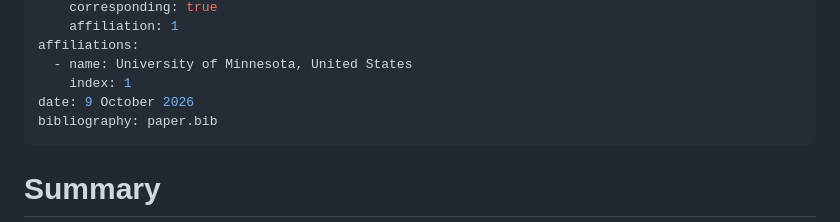
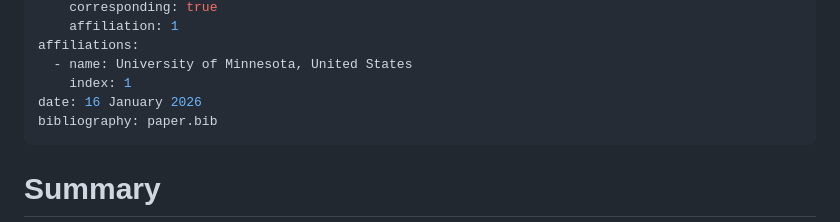
Before and after one commit to SakshiRa/neurotk, a Markdown page: paper.md, the part around the change. Drawn GitHub-style.

Commit message:
Date fix

```diff
--- a/paper.md
+++ b/paper.md
@@ -15,7 +15,7 @@ authors:
 affiliations:
   - name: University of Minnesota, United States
     index: 1
-date: 9 October 2026
+date: 16 January 2026
 bibliography: paper.bib
 ---
 
```
